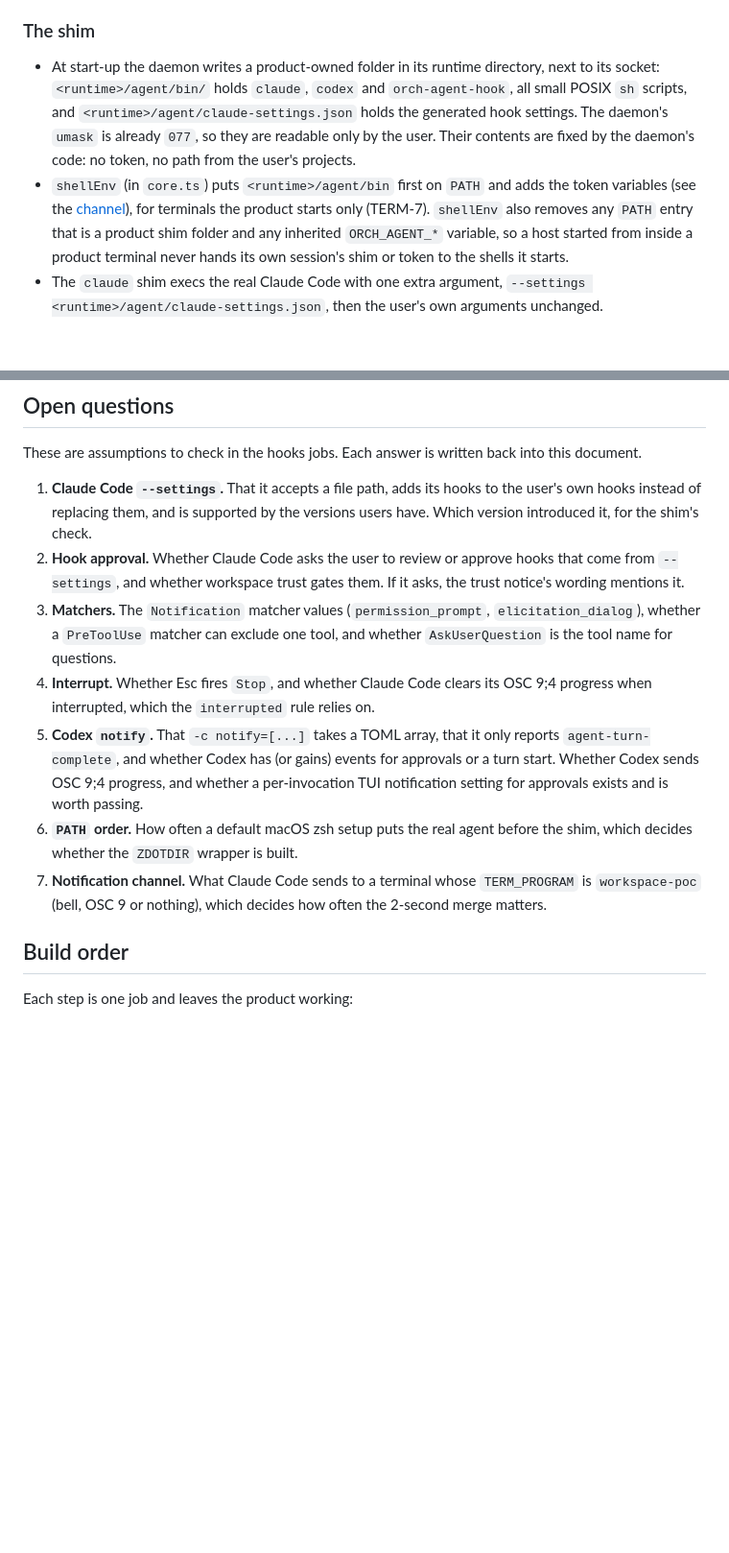
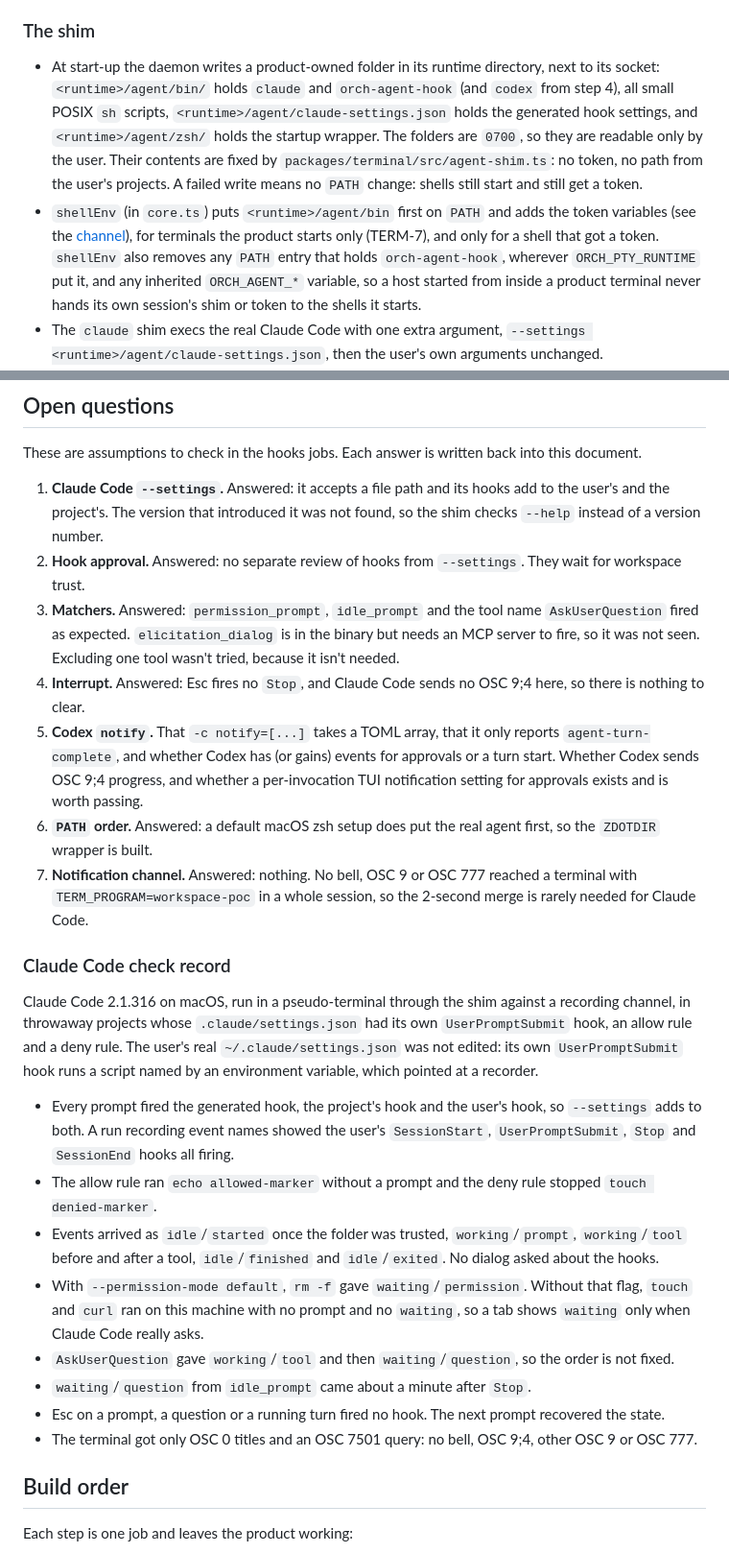
Before and after one commit to chundawatchatar/workspace-poc, a Markdown page: docs/agents.md, 2 parts joined by grey strips. Shown at 96% size. Drawn GitHub-style; blank space fills up the shorter version.

Commit message:
docs: record the Claude Code hook checks in agents.md
Co-Authored-By: Claude Opus 5.5 <noreply@anthropic.com>

```diff
--- a/docs/agents.md
+++ b/docs/agents.md
@@ -100,14 +101,16 @@ product starts get a command shim that adds hooks for that one invocation only.
 ### The shim
 
 - At start-up the daemon writes a product-owned folder in its runtime directory, next to its socket:
-  `<runtime>/agent/bin/` holds `claude`, `codex` and `orch-agent-hook`, all small POSIX `sh` scripts, and
-  `<runtime>/agent/claude-settings.json` holds the generated hook settings. The daemon's `umask` is already `077`, so
-  they are readable only by the user. Their contents are fixed by the daemon's code: no token, no path from the user's
-  projects.
+  `<runtime>/agent/bin/` holds `claude` and `orch-agent-hook` (and `codex` from step 4), all small POSIX `sh` scripts,
+  `<runtime>/agent/claude-settings.json` holds the generated hook settings, and `<runtime>/agent/zsh/` holds the
+  startup wrapper. The folders are `0700`, so they are readable only by the user. Their contents are fixed by
+  `packages/terminal/src/agent-shim.ts`: no token, no path from the user's projects. A failed write means no `PATH`
+  change: shells still start and still get a token.
 - `shellEnv` (in `core.ts`) puts `<runtime>/agent/bin` first on `PATH` and adds the token variables (see the
-  [channel](#local-reporting-channel)), for terminals the product starts only (TERM-7). `shellEnv` also removes any
-  `PATH` entry that is a product shim folder and any inherited `ORCH_AGENT_*` variable, so a host started from inside
-  a product terminal never hands its own session's shim or token to the shells it starts.
+  [channel](#local-reporting-channel)), for terminals the product starts only (TERM-7), and only for a shell that got
+  a token. `shellEnv` also removes any `PATH` entry that holds `orch-agent-hook`, wherever `ORCH_PTY_RUNTIME` put it,
+  and any inherited `ORCH_AGENT_*` variable, so a host started from inside a product terminal never hands its own
+  session's shim or token to the shells it starts.
 - The `claude` shim execs the real Claude Code with one extra argument,
   `--settings <runtime>/agent/claude-settings.json`, then the user's own arguments unchanged.
 - The `codex` shim execs the real Codex with `-c 'notify=["<runtime>/agent/bin/orch-agent-hook","codex"]'`, then the
@@ -517,21 +535,38 @@ This merge lives in `TerminalCore.raise` in `core.ts`, which is where the bell,
 
 These are assumptions to check in the hooks jobs. Each answer is written back into this document.
 
-1. **Claude Code `--settings`.** That it accepts a file path, adds its hooks to the user's own hooks instead of
-   replacing them, and is supported by the versions users have. Which version introduced it, for the shim's check.
-2. **Hook approval.** Whether Claude Code asks the user to review or approve hooks that come from `--settings`, and
-   whether workspace trust gates them. If it asks, the trust notice's wording mentions it.
-3. **Matchers.** The `Notification` matcher values (`permission_prompt`, `elicitation_dialog`), whether a
-   `PreToolUse` matcher can exclude one tool, and whether `AskUserQuestion` is the tool name for questions.
-4. **Interrupt.** Whether Esc fires `Stop`, and whether Claude Code clears its OSC 9;4 progress when interrupted, which
-   the `interrupted` rule relies on.
+1. **Claude Code `--settings`.** Answered: it accepts a file path and its hooks add to the user's and the project's.
+   The version that introduced it was not found, so the shim checks `--help` instead of a version number.
+2. **Hook approval.** Answered: no separate review of hooks from `--settings`. They wait for workspace trust.
+3. **Matchers.** Answered: `permission_prompt`, `idle_prompt` and the tool name `AskUserQuestion` fired as expected.
+   `elicitation_dialog` is in the binary but needs an MCP server to fire, so it was not seen. Excluding one tool
+   wasn't tried, because it isn't needed.
+4. **Interrupt.** Answered: Esc fires no `Stop`, and Claude Code sends no OSC 9;4 here, so there is nothing to clear.
 5. **Codex `notify`.** That `-c notify=[...]` takes a TOML array, that it only reports `agent-turn-complete`, and
    whether Codex has (or gains) events for approvals or a turn start. Whether Codex sends OSC 9;4 progress, and
    whether a per-invocation TUI notification setting for approvals exists and is worth passing.
-6. **`PATH` order.** How often a default macOS zsh setup puts the real agent before the shim, which decides whether
-   the `ZDOTDIR` wrapper is built.
-7. **Notification channel.** What Claude Code sends to a terminal whose `TERM_PROGRAM` is `workspace-poc` (bell, OSC 9
-   or nothing), which decides how often the 2-second merge matters.
+6. **`PATH` order.** Answered: a default macOS zsh setup does put the real agent first, so the `ZDOTDIR` wrapper is built.
+7. **Notification channel.** Answered: nothing. No bell, OSC 9 or OSC 777 reached a terminal with
+   `TERM_PROGRAM=workspace-poc` in a whole session, so the 2-second merge is rarely needed for Claude Code.
+
+### Claude Code check record
+
+Claude Code 2.1.316 on macOS, run in a pseudo-terminal through the shim against a recording channel, in throwaway
+projects whose `.claude/settings.json` had its own `UserPromptSubmit` hook, an allow rule and a deny rule. The user's
+real `~/.claude/settings.json` was not edited: its own `UserPromptSubmit` hook runs a script named by an environment
+variable, which pointed at a recorder.
+
+- Every prompt fired the generated hook, the project's hook and the user's hook, so `--settings` adds to both. A run
+  recording event names showed the user's `SessionStart`, `UserPromptSubmit`, `Stop` and `SessionEnd` hooks all firing.
+- The allow rule ran `echo allowed-marker` without a prompt and the deny rule stopped `touch denied-marker`.
+- Events arrived as `idle`/`started` once the folder was trusted, `working`/`prompt`, `working`/`tool` before and after
+  a tool, `idle`/`finished` and `idle`/`exited`. No dialog asked about the hooks.
+- With `--permission-mode default`, `rm -f` gave `waiting`/`permission`. Without that flag, `touch` and `curl` ran on
+  this machine with no prompt and no `waiting`, so a tab shows `waiting` only when Claude Code really asks.
+- `AskUserQuestion` gave `working`/`tool` and then `waiting`/`question`, so the order is not fixed.
+- `waiting`/`question` from `idle_prompt` came about a minute after `Stop`.
+- Esc on a prompt, a question or a running turn fired no hook. The next prompt recovered the state.
+- The terminal got only OSC 0 titles and an OSC 7501 query: no bell, OSC 9;4, other OSC 9 or OSC 777.
 
 ## Build order
 
```
Also changed, not shown: other parts of docs/agents.md (+40 -24 lines).
